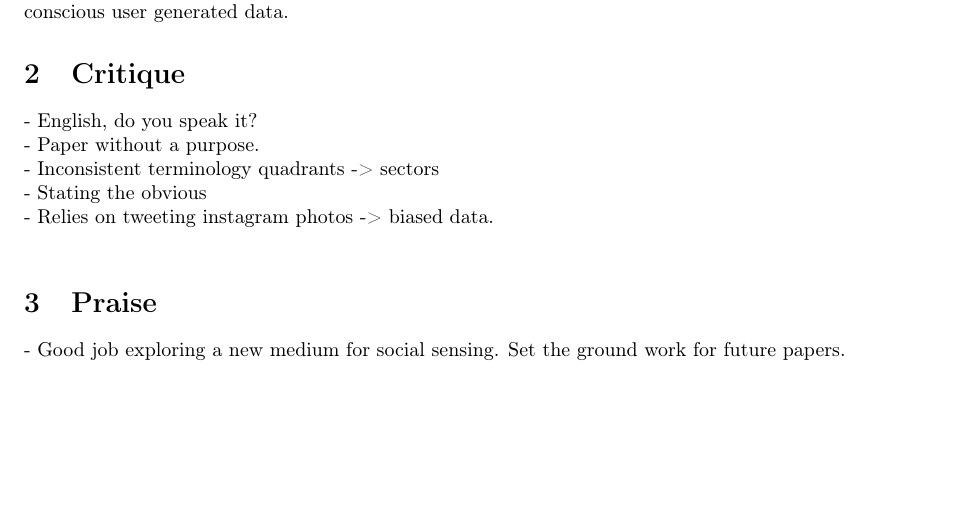
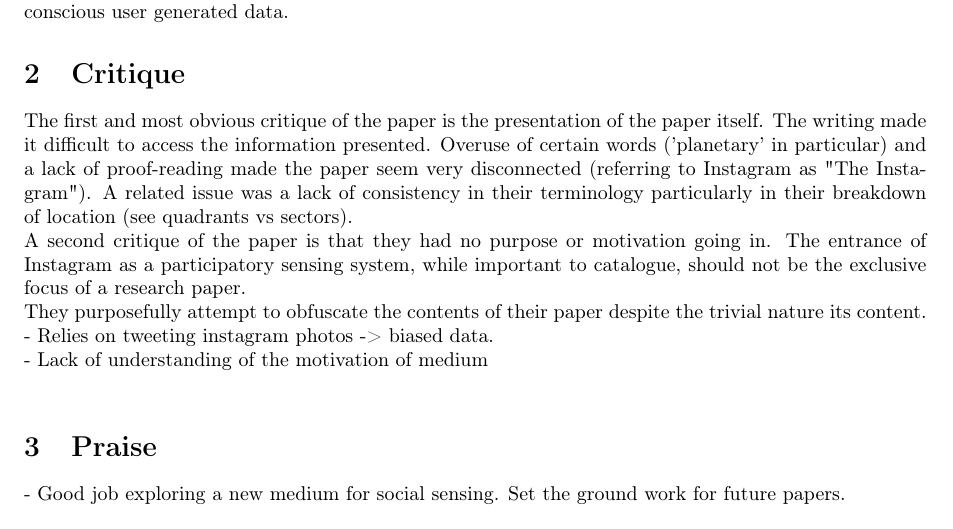
Before and after one commit to kashev/reddit-reliability, a LaTeX document (paper-criticisms/silva_dcoss13/instagram_pics.tex): part of the page, cut so that both start at the same text. Compiled offline with pdfLaTeX.

Commit message:
everything i've got

```diff
--- a/paper-criticisms/silva_dcoss13/instagram_pics.tex
+++ b/paper-criticisms/silva_dcoss13/instagram_pics.tex
@@ -21,11 +21,11 @@ This paper talked about the relevance of the Instagram in the context of social
 
 \section{Critique}
 
-- English, do you speak it? \\
-- Paper without a purpose. \\
-- Inconsistent terminology quadrants -> sectors \\
-- Stating the obvious \\
+The first and most obvious critique of the paper is the presentation of the paper itself. The writing made it difficult to access the information presented. Overuse of certain words ('planetary' in particular) and a lack of proof-reading made the paper seem very disconnected (referring to Instagram as "The Instagram"). A related issue was a lack of consistency in their terminology particularly in their breakdown of location (see quadrants vs sectors). \\
+A second critique of the paper is that they had no purpose or motivation going in. The entrance of Instagram as a participatory sensing system, while important to catalogue, should not be the exclusive focus of a research paper.\\
+They purposefully attempt to obfuscate the contents of their paper despite the trivial nature its content.\\
 - Relies on tweeting instagram photos -> biased data. \\
+- Lack of understanding of the motivation of medium \\
 
 \section{Praise}
 - Good job exploring a new medium for social sensing. Set the ground work for future papers.
```
Also changed, not shown: paper-criticisms/silva_dcoss13/instagram_pics.pdf.
